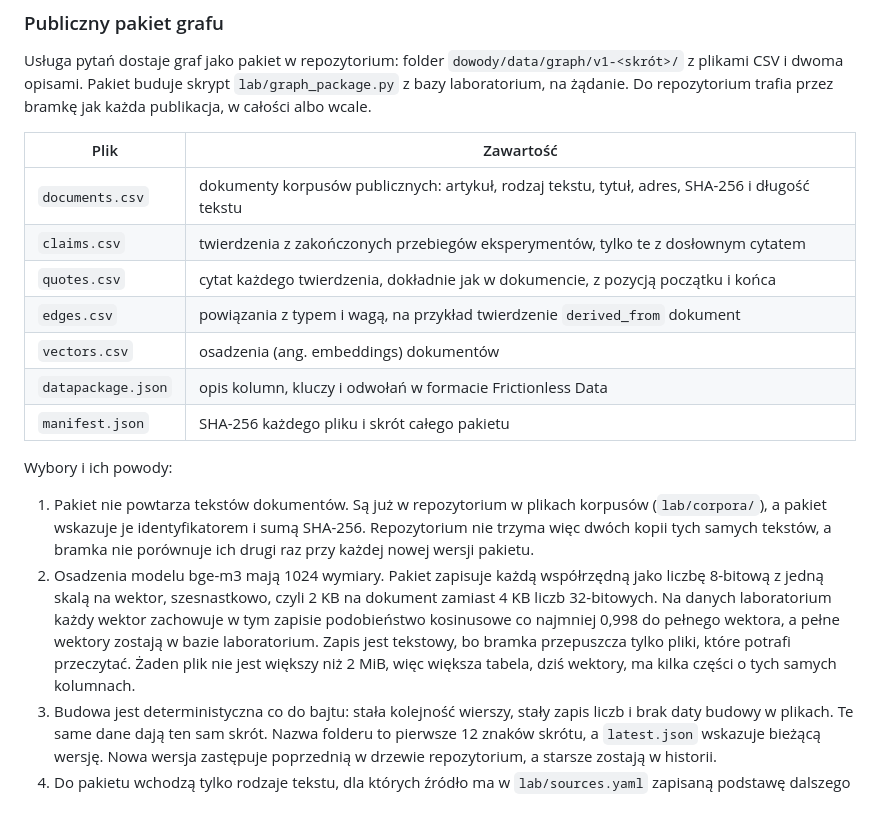
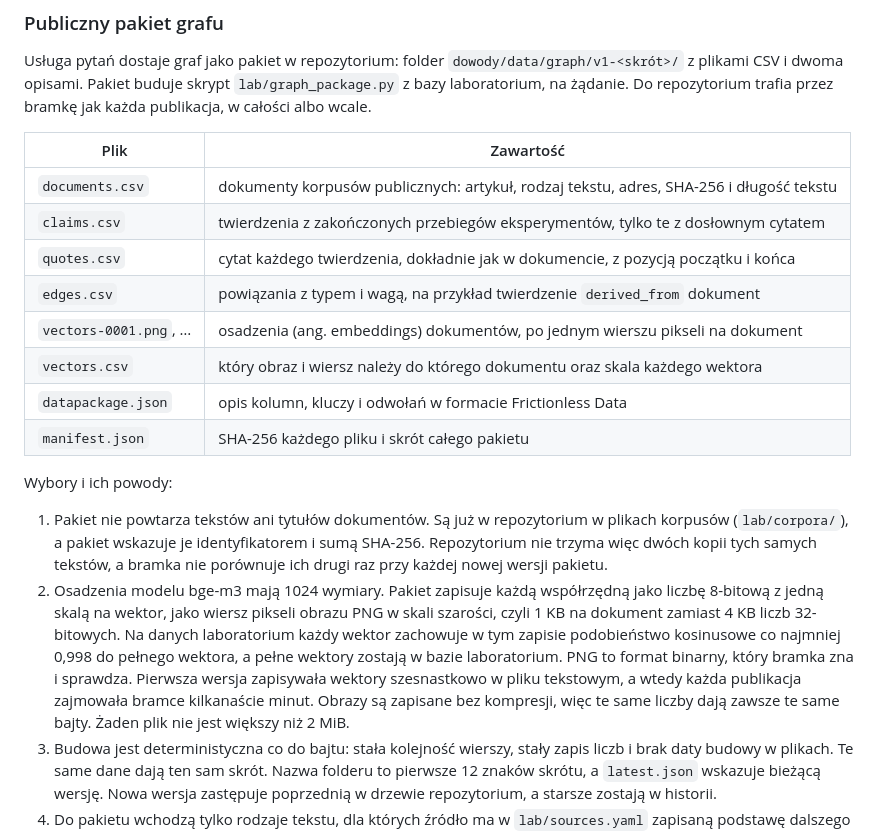
Before and after one commit to hretheum/exocortex-public, a Markdown page: dowody/pl/06-interactive-lab-design.md, the part around the change. Rendered like a GitHub page; blank space fills up the shorter version.

Commit message:
Publish 2 document files from the vault
updated: en/06-interactive-lab-design.md
updated: pl/06-interactive-lab-design.md

```diff
--- a/dowody/pl/06-interactive-lab-design.md
+++ b/dowody/pl/06-interactive-lab-design.md
@@ -104,18 +104,19 @@ Usługa pytań dostaje graf jako pakiet w repozytorium: folder `dowody/data/grap
 
 | Plik | Zawartość |
 |---|---|
-| `documents.csv` | dokumenty korpusów publicznych: artykuł, rodzaj tekstu, tytuł, adres, SHA-256 i długość tekstu |
+| `documents.csv` | dokumenty korpusów publicznych: artykuł, rodzaj tekstu, adres, SHA-256 i długość tekstu |
 | `claims.csv` | twierdzenia z zakończonych przebiegów eksperymentów, tylko te z dosłownym cytatem |
 | `quotes.csv` | cytat każdego twierdzenia, dokładnie jak w dokumencie, z pozycją początku i końca |
 | `edges.csv` | powiązania z typem i wagą, na przykład twierdzenie `derived_from` dokument |
-| `vectors.csv` | osadzenia (ang. embeddings) dokumentów |
+| `vectors-0001.png`, … | osadzenia (ang. embeddings) dokumentów, po jednym wierszu pikseli na dokument |
+| `vectors.csv` | który obraz i wiersz należy do którego dokumentu oraz skala każdego wektora |
 | `datapackage.json` | opis kolumn, kluczy i odwołań w formacie Frictionless Data |
 | `manifest.json` | SHA-256 każdego pliku i skrót całego pakietu |
 
 Wybory i ich powody:
 
-1. Pakiet nie powtarza tekstów dokumentów. Są już w repozytorium w plikach korpusów (`lab/corpora/`), a pakiet wskazuje je identyfikatorem i sumą SHA-256. Repozytorium nie trzyma więc dwóch kopii tych samych tekstów, a bramka nie porównuje ich drugi raz przy każdej nowej wersji pakietu.
-2. Osadzenia modelu bge-m3 mają 1024 wymiary. Pakiet zapisuje każdą współrzędną jako liczbę 8-bitową z jedną skalą na wektor, szesnastkowo, czyli 2 KB na dokument zamiast 4 KB liczb 32-bitowych. Na danych laboratorium każdy wektor zachowuje w tym zapisie podobieństwo kosinusowe co najmniej 0,998 do pełnego wektora, a pełne wektory zostają w bazie laboratorium. Zapis jest tekstowy, bo bramka przepuszcza tylko pliki, które potrafi przeczytać. Żaden plik nie jest większy niż 2 MiB, więc większa tabela, dziś wektory, ma kilka części o tych samych kolumnach.
+1. Pakiet nie powtarza tekstów ani tytułów dokumentów. Są już w repozytorium w plikach korpusów (`lab/corpora/`), a pakiet wskazuje je identyfikatorem i sumą SHA-256. Repozytorium nie trzyma więc dwóch kopii tych samych tekstów, a bramka nie porównuje ich drugi raz przy każdej nowej wersji pakietu.
+2. Osadzenia modelu bge-m3 mają 1024 wymiary. Pakiet zapisuje każdą współrzędną jako liczbę 8-bitową z jedną skalą na wektor, jako wiersz pikseli obrazu PNG w skali szarości, czyli 1 KB na dokument zamiast 4 KB liczb 32-bitowych. Na danych laboratorium każdy wektor zachowuje w tym zapisie podobieństwo kosinusowe co najmniej 0,998 do pełnego wektora, a pełne wektory zostają w bazie laboratorium. PNG to format binarny, który bramka zna i sprawdza. Pierwsza wersja zapisywała wektory szesnastkowo w pliku tekstowym, a wtedy każda publikacja zajmowała bramce kilkanaście minut. Obrazy są zapisane bez kompresji, więc te same liczby dają zawsze te same bajty. Żaden plik nie jest większy niż 2 MiB.
 3. Budowa jest deterministyczna co do bajtu: stała kolejność wierszy, stały zapis liczb i brak daty budowy w plikach. Te same dane dają ten sam skrót. Nazwa folderu to pierwsze 12 znaków skrótu, a `latest.json` wskazuje bieżącą wersję. Nowa wersja zastępuje poprzednią w drzewie repozytorium, a starsze zostają w historii.
 4. Do pakietu wchodzą tylko rodzaje tekstu, dla których źródło ma w `lab/sources.yaml` zapisaną podstawę dalszego udostępniania (pole `redistribution`). Dziś to abstrakty arXiv na licencji CC0. Polskie streszczenia silnika takiego wpisu nie mają, więc zostają poza pakietem. Poza pakietem są też dokumenty laboratorium, karty, decyzje z bramek i sygnały radaru, bo nie są korpusami. Twierdzenia z danymi osobowymi laboratorium pomija już przy budowie.
 5. Sprawdzenie wymaga tylko Pythona. Polecenie `python lab/graph_package.py verify` liczy sumy kontrolne i skrót oraz sprawdza każde odwołanie między plikami. Z opcją `--corpora` porównuje też każdy cytat z tekstem korpusu.
```
Also changed, not shown: dowody/en/06-interactive-lab-design.md (+5 -4 lines).
